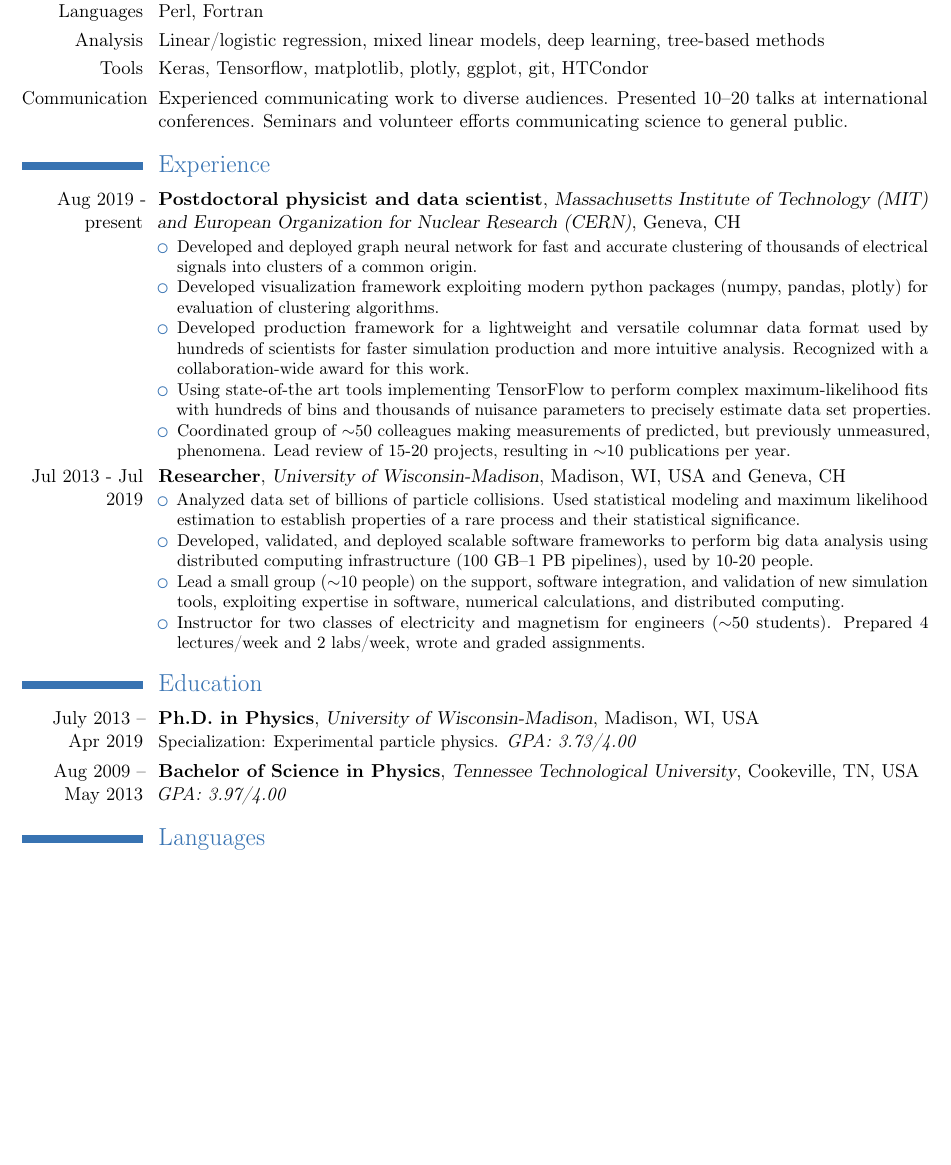
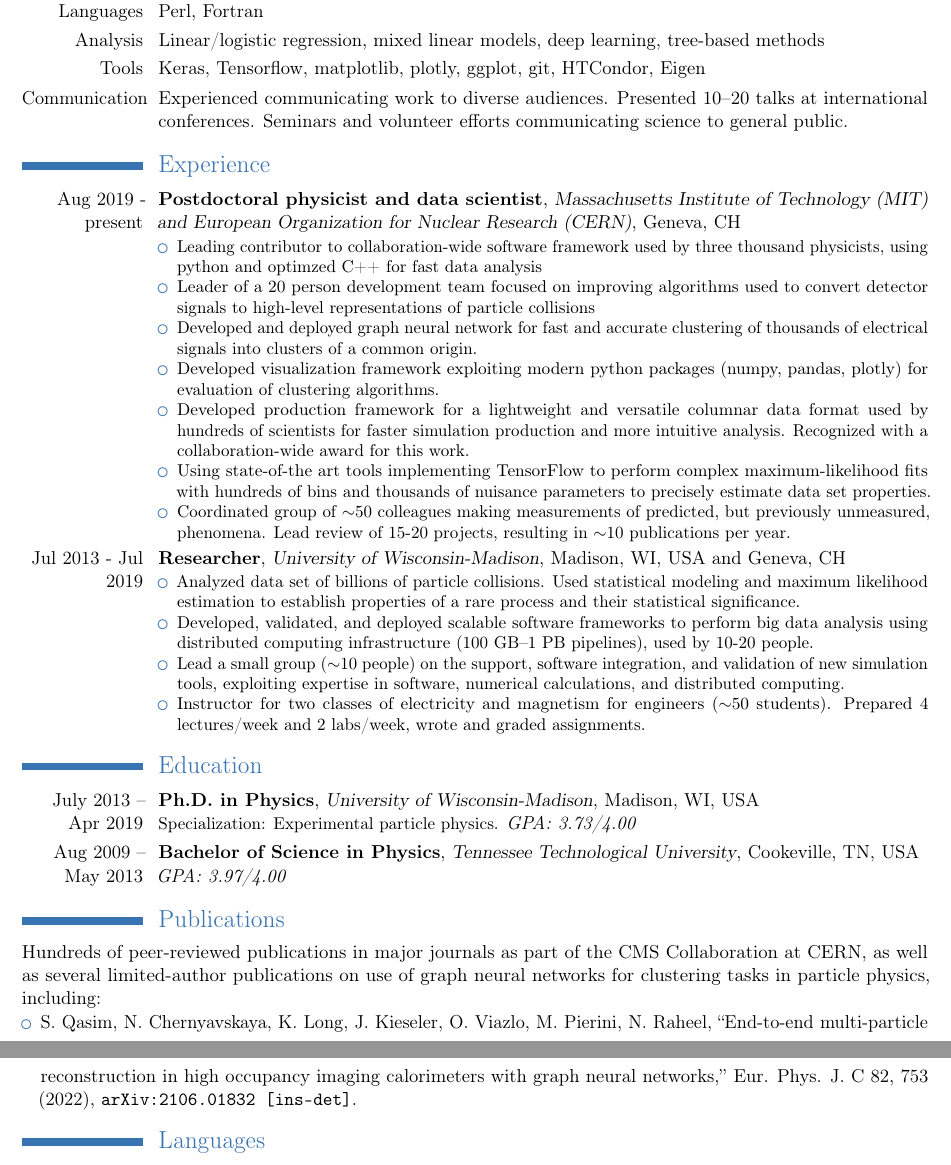
Before and after one commit to kdlong/KLongCV, a LaTeX CV (KLongCV.tex): part of the page before the commit and two parts of pages 1 and 2 of 2 after it, the two joined at a grey line, cut so that both start at the same text, the shorter picture padded with empty space. Compiled offline with pdfLaTeX.

Commit message:
Update for google

```diff
--- a/KLongCV.tex
+++ b/KLongCV.tex
@@ -64,13 +64,15 @@
 \cvline{Programming Languages}{Highly experienced in Python, Bash, C++, C;
     comfortable in SQL, R, Java, Scala; familiar with Perl, Fortran}
 \cvline{Analysis}{Linear/logistic regression, mixed linear models, deep learning, tree-based methods}
-\cvline{Tools}{Keras, Tensorflow, matplotlib, plotly, ggplot, git, HTCondor}
+\cvline{Tools}{Keras, Tensorflow, matplotlib, plotly, ggplot, git, HTCondor, Eigen}
 \cvline{Communication}{Experienced communicating work to diverse audiences. Presented 10--20 talks at international conferences. Seminars and volunteer efforts communicating science to general public.}
 
 \section{Experience}
 \cventry{Aug 2019 - present}{Postdoctoral physicist and data scientist}{Massachusetts Institute of Technology (MIT) and European Organization for Nuclear Research (CERN)}{Geneva, CH}{}
 {
 \begin{itemize}
+    \item Leading contributor to collaboration-wide software framework used by three thousand physicists, using python and optimzed C++ for fast data analysis
+    \item Leader of a 20 person development team focused on improving algorithms used to convert detector signals to high-level representations of particle collisions
     \item Developed and deployed graph neural network for fast and accurate clustering of thousands of electrical signals into clusters of a common origin.
     \item Developed visualization framework exploiting modern python packages (numpy, pandas, plotly) for evaluation of clustering algorithms.
     \item Developed production framework for a lightweight and versatile columnar data format used by hundreds of scientists for faster simulation production and more intuitive analysis. Recognized with a collaboration-wide award for this work.
@@ -98,6 +100,12 @@ distributed computing infrastructure (100 GB--1 PB pipelines), used by 10-20 peo
 }
 \cventry{Aug 2009 -- May 2013}{Bachelor of Science in Physics}{Tennessee Technological University}{Cookeville, TN, USA}{}{\normalsize \textit{GPA: 3.97/4.00}}
 
+\section{Publications}
+Hundreds of peer-reviewed publications in major journals as part of the CMS Collaboration at CERN, as well as several limited-author publications on use of graph neural networks for clustering tasks in particle physics, including:
+\begin{itemize}
+    \item S. Qasim, N. Chernyavskaya, K. Long, J. Kieseler, O. Viazlo, M. Pierini, N. Raheel, ``End-to-end multi-particle reconstruction in high occupancy imaging calorimeters with graph neural networks,'' Eur. Phys. J. C 82, 753 (2022), \href{https://arxiv.org/abs/2106.01832}{\texttt{arXiv:2106.01832 [ins-det]}}.
+\end{itemize}
+
 \section{Languages}
 \cvlanguage{English}{Native}{}
 \cvlanguage{French}{CEFR B2}{Completed B2 certification course winter 2021}
```
